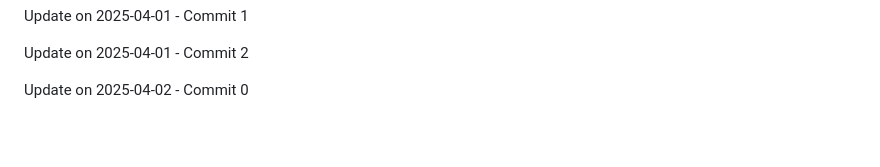
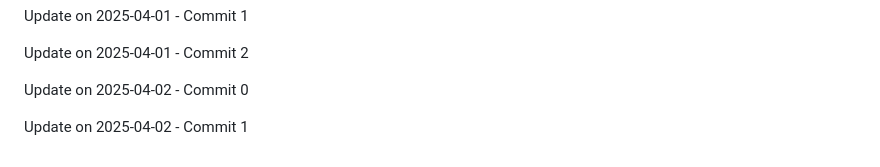
Before and after one commit to ghostrider-cloudd/Ticket-Wings, a Markdown page: README.md, the part around the change. GitHub-like rendering; blank space fills up the shorter version.

Commit message:
Update on 2025-04-02 - Commit 1

```diff
--- a/README.md
+++ b/README.md
@@ -182,3 +182,5 @@ Update on 2025-04-01 - Commit 1
 Update on 2025-04-01 - Commit 2
 
 Update on 2025-04-02 - Commit 0
+
+Update on 2025-04-02 - Commit 1
```
